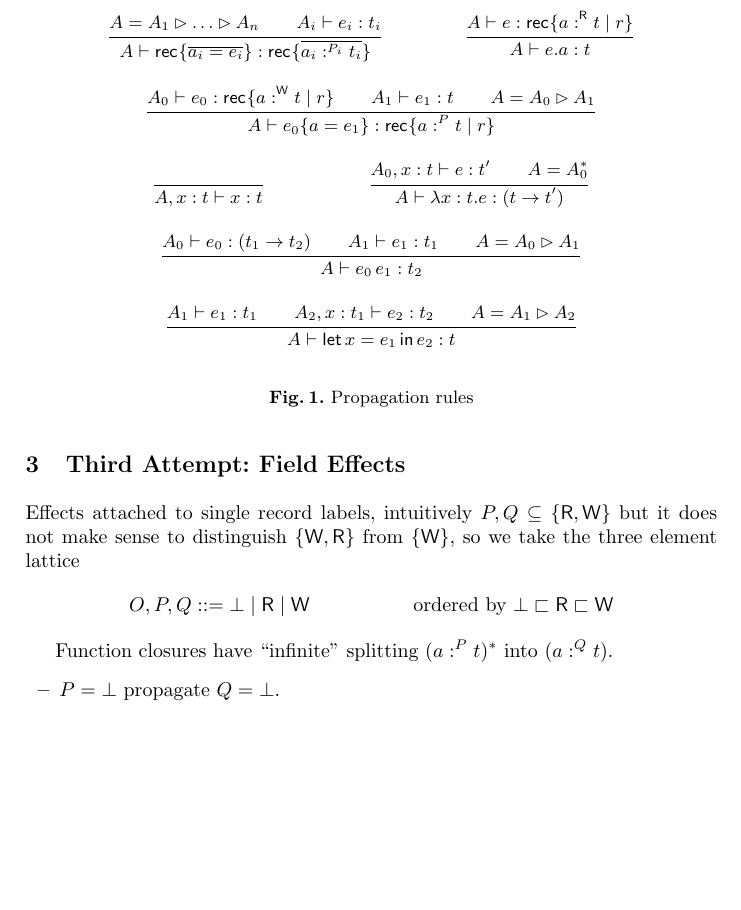
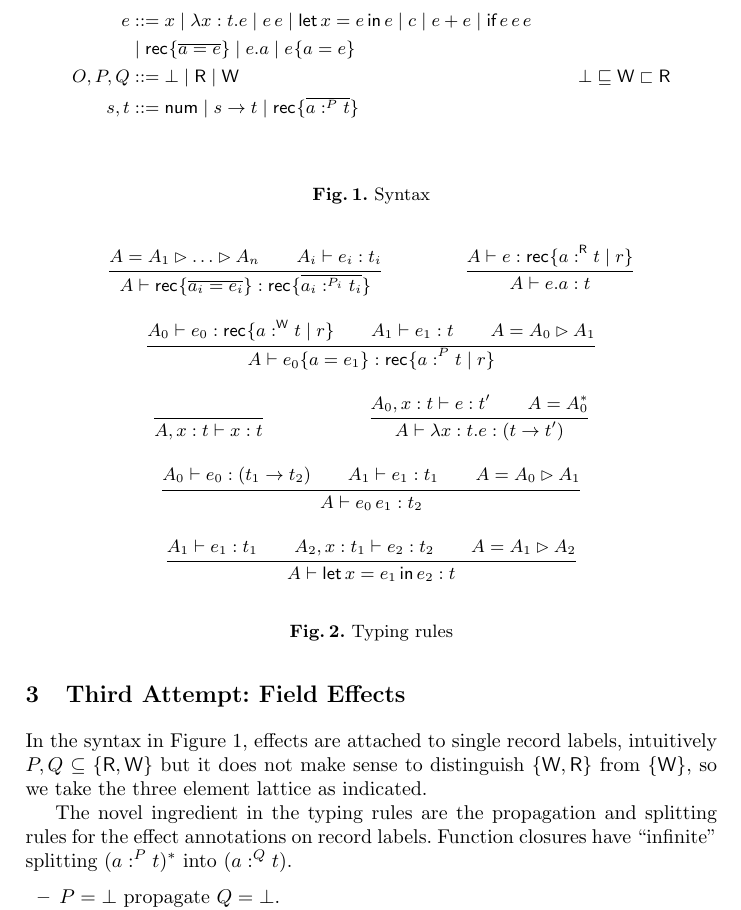
Before and after one commit to peterthiemann/uniqueness, a LaTeX paper (draft/unique-linear.tex): part of page 4 of 6, cut at the place of the change, the shorter picture padded with empty space. Compiled offline with pdfLaTeX.

Commit message:
snapshot after slight cleanup

```diff
--- a/draft/unique-linear.tex
+++ b/draft/unique-linear.tex
@@ -202,14 +202,19 @@ variables in $X$ are set to $\READ$.
 \section{Third Attempt: Field Effects}
 \label{sec:third-attempt:-field}
 
-Effects attached to single record labels, intuitively $P, Q \subseteq
+\begin{figure}[tp]
+  \begin{align*}
+    e &::= x \mid \LAM xte \mid \APP ee \mid \LET xee  \mid c \mid e+e \mid \IF eee\\
+      &\mid \REC{ \overline{a=e}} \mid \GET ea \mid \UPD eae \\
+    O,P,Q &::= \NOTHING \mid \READ \mid \WRITE & \NOTHING & \sqsubseteq\WRITE\sqsubset \READ \\
+    s,t &::= \NUM \mid s \to t \mid \REC{ \overline{a :^P t}} \\
+  \end{align*}
+  \caption{Syntax}
+  \label{fig:syntax-3}
+\end{figure}
+In the syntax in Figure~\ref{fig:syntax-3}, effects are attached to single record labels, intuitively $P, Q \subseteq
 \{ \READ, \WRITE \}$ but it does not make sense to distinguish
-$\{\WRITE, \READ\}$ from $\{\WRITE\}$, so we take the three element lattice
-\begin{align*}
-  O, P, Q &::= \NOTHING \mid \READ \mid \WRITE
-  & \text{ordered by } \NOTHING
-  &\sqsubset \READ \sqsubset \WRITE
-\end{align*}
+$\{\WRITE, \READ\}$ from $\{\WRITE\}$, so we take the three element lattice as indicated.
 
 \begin{figure}[tp]
   \begin{mathpar}
@@ -250,9 +255,11 @@ $\{\WRITE, \READ\}$ from $\{\WRITE\}$, so we take the three element lattice
   }
   { A \vdash \LET x{e_1} e_2 : t}
   \end{mathpar}
-  \caption{Propagation rules}
+  \caption{Typing rules}
   \label{fig:field-effects}
 \end{figure}
+The novel ingredient in the typing rules are the propagation and splitting rules for the effect annotations on
+record labels.
 Function closures have ``infinite'' splitting $(a :^P t)^*$ into $(a :^Q t)$.
 \begin{itemize}
 \item $P = \NOTHING$ propagate $Q=\NOTHING$.
```
